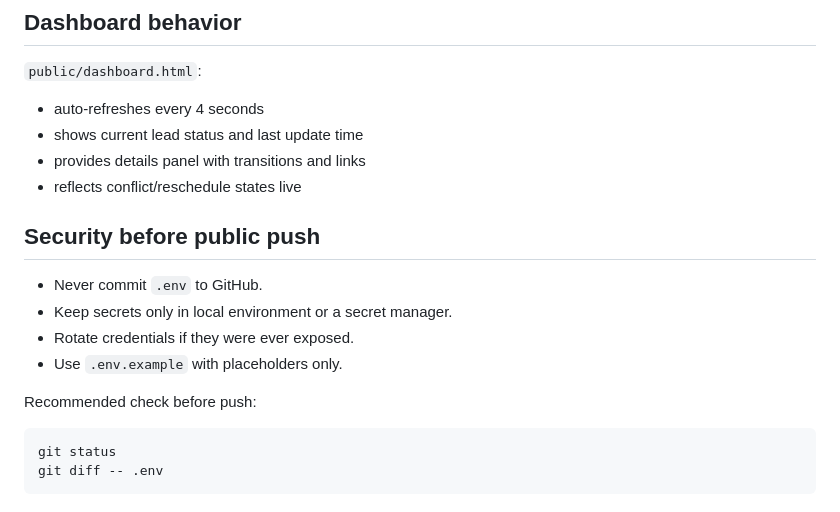
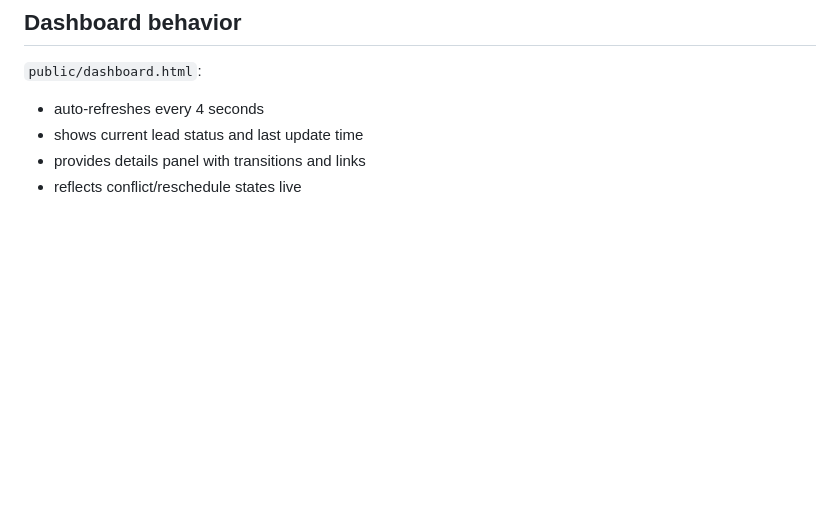
Before and after one commit to Mortaza76/Project-Demo-Automation, a Markdown page: README.md, the part around the change. Rendered like a GitHub page; blank space fills up the shorter version.

````diff
--- a/README.md
+++ b/README.md
@@ -121,17 +121,3 @@ When Google credentials are configured:
 - shows current lead status and last update time
 - provides details panel with transitions and links
 - reflects conflict/reschedule states live
-
-## Security before public push
-
-- Never commit `.env` to GitHub.
-- Keep secrets only in local environment or a secret manager.
-- Rotate credentials if they were ever exposed.
-- Use `.env.example` with placeholders only.
-
-Recommended check before push:
-
-```bash
-git status
-git diff -- .env
-```
````
